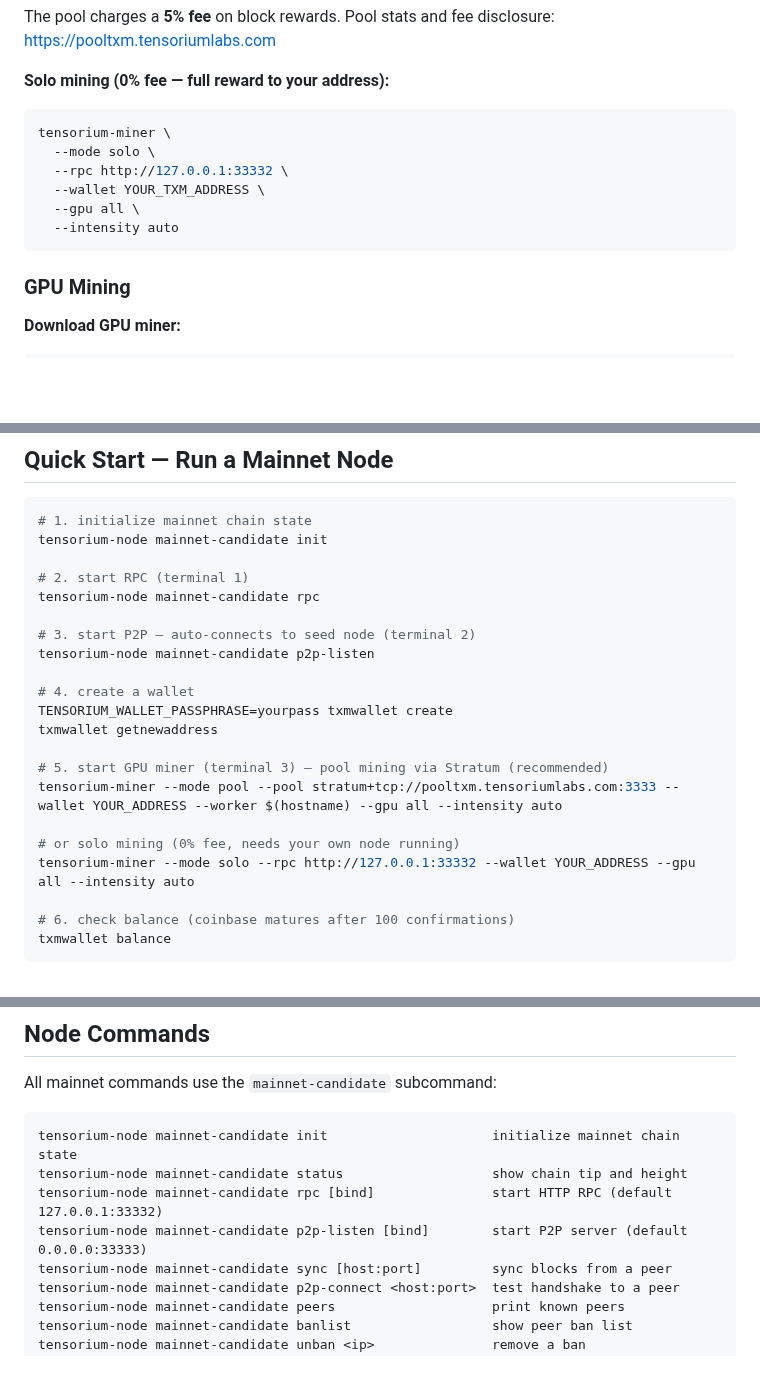
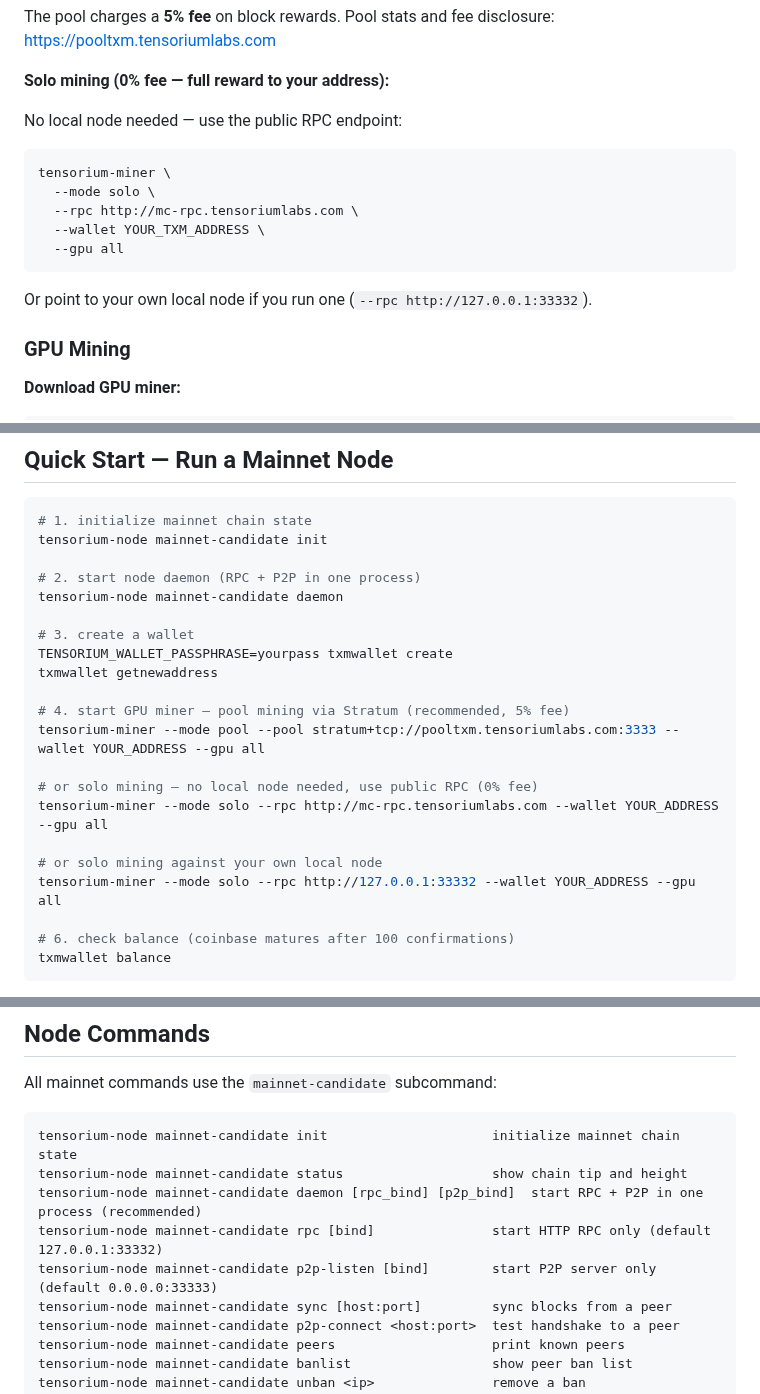
Before and after one commit to tensorium-labs/tensorium-core, a Markdown page: README.md, 3 parts joined by grey strips. GitHub-like rendering; blank space fills up the shorter version.

Commit message:
docs: add public RPC endpoint and daemon command to mining guide
Solo miners no longer need a local node — use http://mc-rpc.tensoriumlabs.com
directly. Updated quick-start to use the new daemon subcommand (RPC+P2P in
one process) instead of separate rpc and p2p-listen commands.

````diff
--- a/README.md
+++ b/README.md
@@ -49,14 +49,17 @@ The pool charges a **5% fee** on block rewards. Pool stats and fee disclosure: h
 
 **Solo mining (0% fee — full reward to your address):**
 
+No local node needed — use the public RPC endpoint:
+
 ```bash
 tensorium-miner \
   --mode solo \
-  --rpc http://127.0.0.1:33332 \
+  --rpc http://mc-rpc.tensoriumlabs.com \
   --wallet YOUR_TXM_ADDRESS \
-  --gpu all \
-  --intensity auto
+  --gpu all
 ```
+
+Or point to your own local node if you run one (`--rpc http://127.0.0.1:33332`).
 
 ### GPU Mining
 
@@ -168,21 +171,21 @@ cargo test
 # 1. initialize mainnet chain state
 tensorium-node mainnet-candidate init
 
-# 2. start RPC (terminal 1)
-tensorium-node mainnet-candidate rpc
+# 2. start node daemon (RPC + P2P in one process)
+tensorium-node mainnet-candidate daemon
 
-# 3. start P2P — auto-connects to seed node (terminal 2)
-tensorium-node mainnet-candidate p2p-listen
-
-# 4. create a wallet
+# 3. create a wallet
 TENSORIUM_WALLET_PASSPHRASE=yourpass txmwallet create
 txmwallet getnewaddress
 
-# 5. start GPU miner (terminal 3) — pool mining via Stratum (recommended)
-tensorium-miner --mode pool --pool stratum+tcp://pooltxm.tensoriumlabs.com:3333 --wallet YOUR_ADDRESS --worker $(hostname) --gpu all --intensity auto
+# 4. start GPU miner — pool mining via Stratum (recommended, 5% fee)
+tensorium-miner --mode pool --pool stratum+tcp://pooltxm.tensoriumlabs.com:3333 --wallet YOUR_ADDRESS --gpu all
 
-# or solo mining (0% fee, needs your own node running)
-tensorium-miner --mode solo --rpc http://127.0.0.1:33332 --wallet YOUR_ADDRESS --gpu all --intensity auto
+# or solo mining — no local node needed, use public RPC (0% fee)
+tensorium-miner --mode solo --rpc http://mc-rpc.tensoriumlabs.com --wallet YOUR_ADDRESS --gpu all
+
+# or solo mining against your own local node
+tensorium-miner --mode solo --rpc http://127.0.0.1:33332 --wallet YOUR_ADDRESS --gpu all
 
 # 6. check balance (coinbase matures after 100 confirmations)
 txmwallet balance
@@ -199,8 +202,9 @@ All mainnet commands use the `mainnet-candidate` subcommand:
 ```
 tensorium-node mainnet-candidate init                     initialize mainnet chain state
 tensorium-node mainnet-candidate status                   show chain tip and height
-tensorium-node mainnet-candidate rpc [bind]               start HTTP RPC (default 127.0.0.1:33332)
-tensorium-node mainnet-candidate p2p-listen [bind]        start P2P server (default 0.0.0.0:33333)
+tensorium-node mainnet-candidate daemon [rpc_bind] [p2p_bind]  start RPC + P2P in one process (recommended)
+tensorium-node mainnet-candidate rpc [bind]               start HTTP RPC only (default 127.0.0.1:33332)
+tensorium-node mainnet-candidate p2p-listen [bind]        start P2P server only (default 0.0.0.0:33333)
 tensorium-node mainnet-candidate sync [host:port]         sync blocks from a peer
 tensorium-node mainnet-candidate p2p-connect <host:port>  test handshake to a peer
 tensorium-node mainnet-candidate peers                    print known peers
````
